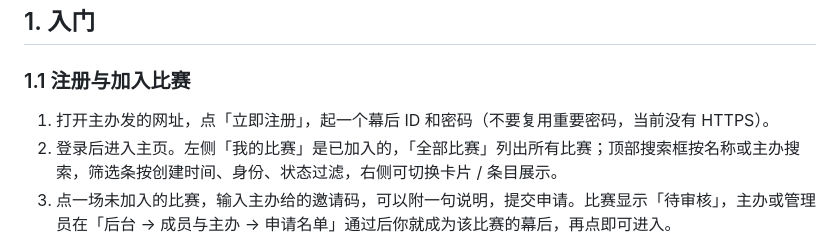
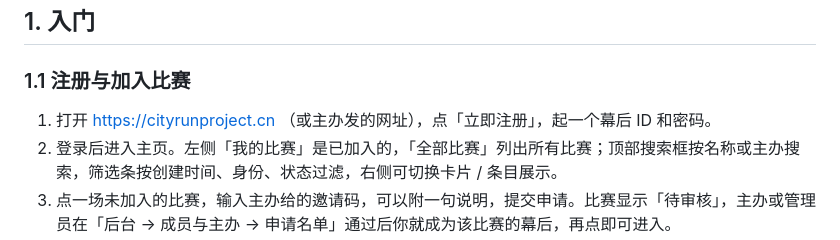
Before and after one commit to yituoren/crp, a Markdown page: docs/user-manual.md, the part around the change. GitHub-like rendering.

Commit message:
Manual: the site is served over HTTPS at cityrunproject.cn
Co-Authored-By: Claude Opus 5.5 <noreply@anthropic.com>

```diff
--- a/docs/user-manual.md
+++ b/docs/user-manual.md
@@ -6,7 +6,7 @@
 
 ### 1.1 注册与加入比赛
 
-1. 打开主办发的网址，点「立即注册」，起一个幕后 ID 和密码（不要复用重要密码，当前没有 HTTPS）。
+1. 打开 https://cityrunproject.cn （或主办发的网址），点「立即注册」，起一个幕后 ID 和密码。
 2. 登录后进入主页。左侧「我的比赛」是已加入的，「全部比赛」列出所有比赛；顶部搜索框按名称或主办搜索，筛选条按创建时间、身份、状态过滤，右侧可切换卡片 / 条目展示。
 3. 点一场未加入的比赛，输入主办给的邀请码，可以附一句说明，提交申请。比赛显示「待审核」，主办或管理员在「后台 → 成员与主办 → 申请名单」通过后你就成为该比赛的幕后，再点即可进入。
 4. 任何登录用户都可以「创建比赛」：只填赛事名称和邀请码（留空自动生成），创建者自动成为主办并进入；每队人数、经费类型等在「后台 → 赛事设置」改。
```
